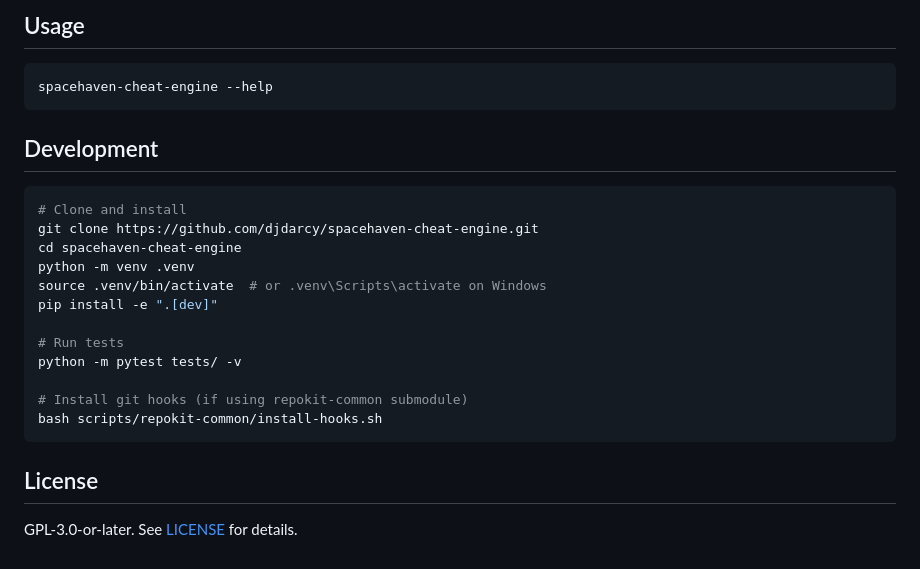
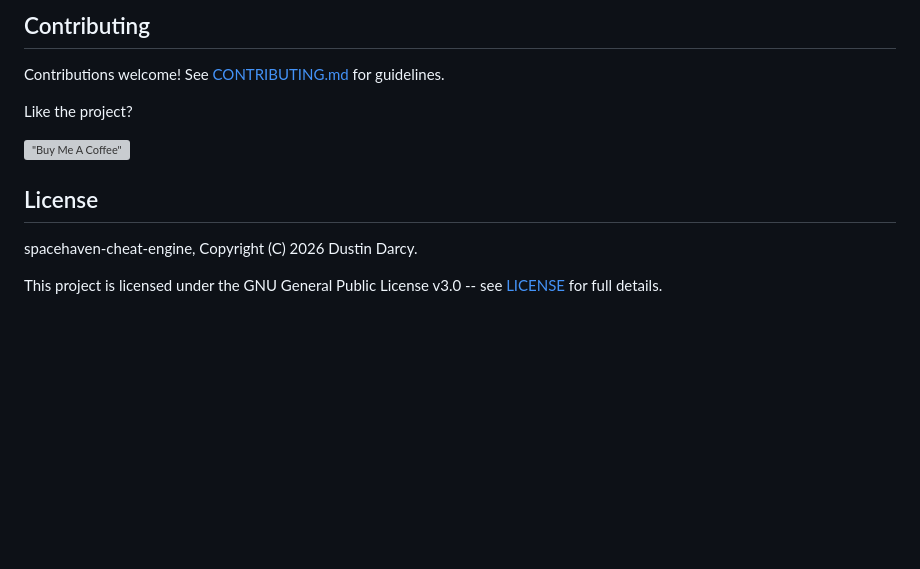
Before and after one commit to djdarcy/spacehaven-cheat-engine, a Markdown page: README.md, the part around one of its changes. Drawn GitHub-style; blank space fills up the shorter version; grey boxes are pictures that could not be loaded.

````diff
--- a/README.md
+++ b/README.md
@@ -17,28 +136,15 @@ pip install -e ".[dev]"
 ```
 
-## Usage
+## Contributing
 
-```bash
-spacehaven-cheat-engine --help
-```
+Contributions welcome! See [CONTRIBUTING.md](CONTRIBUTING.md) for guidelines.
 
-## Development
+Like the project?
 
-```bash
-# Clone and install
-git clone https://github.com/djdarcy/spacehaven-cheat-engine.git
-cd spacehaven-cheat-engine
-python -m venv .venv
-source .venv/bin/activate  # or .venv\Scripts\activate on Windows
-pip install -e ".[dev]"
-
-# Run tests
-python -m pytest tests/ -v
-
-# Install git hooks (if using repokit-common submodule)
-bash scripts/repokit-common/install-hooks.sh
-```
+[!["Buy Me A Coffee"](https://www.buymeacoffee.com/assets/img/custom_images/orange_img.png)](https://www.buymeacoffee.com/djdarcy)
 
 ## License
 
-GPL-3.0-or-later. See [LICENSE](LICENSE) for details.
+spacehaven-cheat-engine, Copyright (C) 2026 Dustin Darcy.
+
+This project is licensed under the GNU General Public License v3.0 -- see [LICENSE](LICENSE) for full details.
````
Also changed, not shown: other parts of README.md (+122 -3 lines), .github/release-template.md (+1 -1 lines), docs/platform-support.md (added, +45 -0 lines), docs/images/SpaceHavenCheatEngine-banner.jpg (added), 8 other files.
